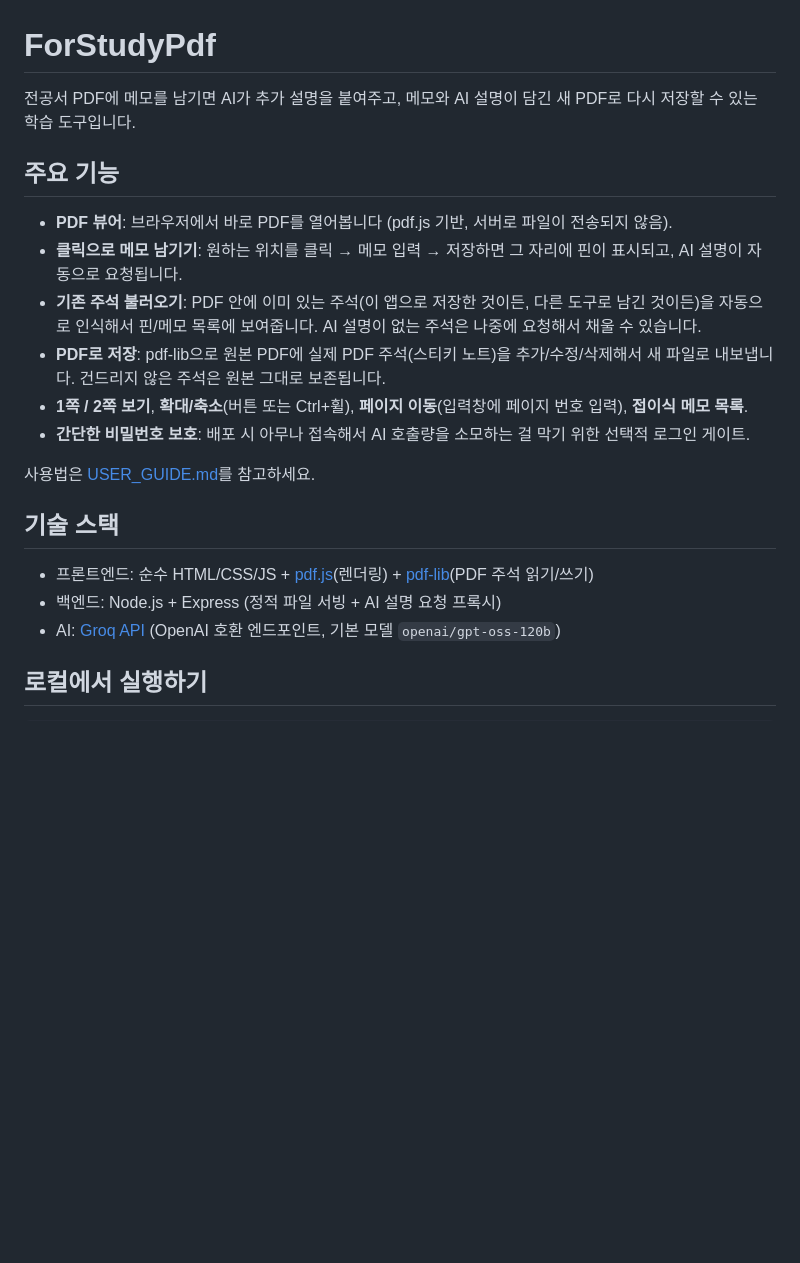
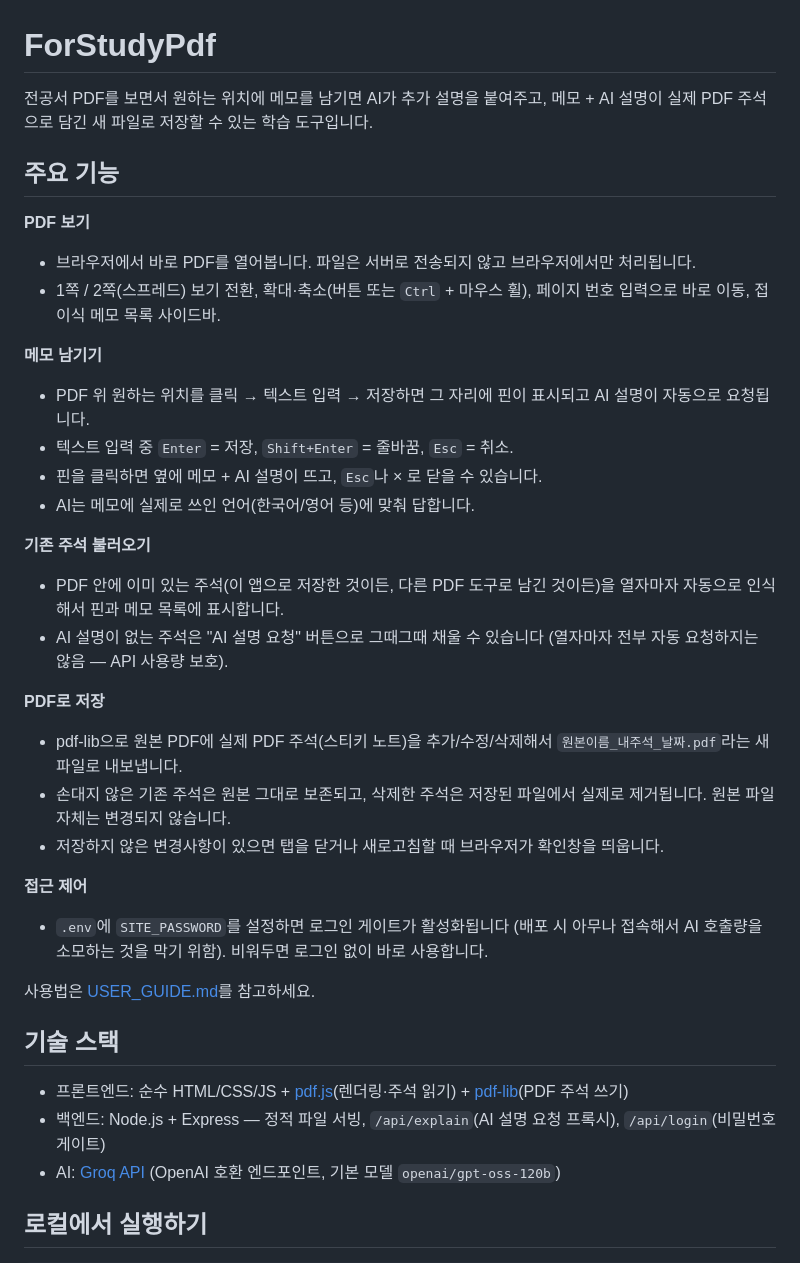
Before and after one commit to tjddms0604/forstudypdf, a Markdown page: README.md, the part around one of its changes. Rendered like a GitHub page; blank space fills up the shorter version.

Commit message:
Rewrite README with current features, shortcuts, and caveats

```diff
--- a/README.md
+++ b/README.md
@@ -1,22 +1,37 @@
 # ForStudyPdf
 
-전공서 PDF에 메모를 남기면 AI가 추가 설명을 붙여주고, 메모와 AI 설명이 담긴 새 PDF로 다시 저장할 수 있는 학습 도구입니다.
+전공서 PDF를 보면서 원하는 위치에 메모를 남기면 AI가 추가 설명을 붙여주고, 메모 + AI 설명이 실제 PDF 주석으로 담긴 새 파일로 저장할 수 있는 학습 도구입니다.
 
 ## 주요 기능
 
-- **PDF 뷰어**: 브라우저에서 바로 PDF를 열어봅니다 (pdf.js 기반, 서버로 파일이 전송되지 않음).
-- **클릭으로 메모 남기기**: 원하는 위치를 클릭 → 메모 입력 → 저장하면 그 자리에 핀이 표시되고, AI 설명이 자동으로 요청됩니다.
-- **기존 주석 불러오기**: PDF 안에 이미 있는 주석(이 앱으로 저장한 것이든, 다른 도구로 남긴 것이든)을 자동으로 인식해서 핀/메모 목록에 보여줍니다. AI 설명이 없는 주석은 나중에 요청해서 채울 수 있습니다.
-- **PDF로 저장**: pdf-lib으로 원본 PDF에 실제 PDF 주석(스티키 노트)을 추가/수정/삭제해서 새 파일로 내보냅니다. 건드리지 않은 주석은 원본 그대로 보존됩니다.
-- **1쪽 / 2쪽 보기**, **확대/축소**(버튼 또는 Ctrl+휠), **페이지 이동**(입력창에 페이지 번호 입력), **접이식 메모 목록**.
-- **간단한 비밀번호 보호**: 배포 시 아무나 접속해서 AI 호출량을 소모하는 걸 막기 위한 선택적 로그인 게이트.
+**PDF 보기**
+- 브라우저에서 바로 PDF를 열어봅니다. 파일은 서버로 전송되지 않고 브라우저에서만 처리됩니다.
+- 1쪽 / 2쪽(스프레드) 보기 전환, 확대·축소(버튼 또는 `Ctrl` + 마우스 휠), 페이지 번호 입력으로 바로 이동, 접이식 메모 목록 사이드바.
+
+**메모 남기기**
+- PDF 위 원하는 위치를 클릭 → 텍스트 입력 → 저장하면 그 자리에 핀이 표시되고 AI 설명이 자동으로 요청됩니다.
+- 텍스트 입력 중 `Enter` = 저장, `Shift+Enter` = 줄바꿈, `Esc` = 취소.
+- 핀을 클릭하면 옆에 메모 + AI 설명이 뜨고, `Esc`나 × 로 닫을 수 있습니다.
+- AI는 메모에 실제로 쓰인 언어(한국어/영어 등)에 맞춰 답합니다.
+
+**기존 주석 불러오기**
+- PDF 안에 이미 있는 주석(이 앱으로 저장한 것이든, 다른 PDF 도구로 남긴 것이든)을 열자마자 자동으로 인식해서 핀과 메모 목록에 표시합니다.
+- AI 설명이 없는 주석은 "AI 설명 요청" 버튼으로 그때그때 채울 수 있습니다 (열자마자 전부 자동 요청하지는 않음 — API 사용량 보호).
+
+**PDF로 저장**
+- pdf-lib으로 원본 PDF에 실제 PDF 주석(스티키 노트)을 추가/수정/삭제해서 `원본이름_내주석_날짜.pdf`라는 새 파일로 내보냅니다.
+- 손대지 않은 기존 주석은 원본 그대로 보존되고, 삭제한 주석은 저장된 파일에서 실제로 제거됩니다. 원본 파일 자체는 변경되지 않습니다.
+- 저장하지 않은 변경사항이 있으면 탭을 닫거나 새로고침할 때 브라우저가 확인창을 띄웁니다.
+
+**접근 제어**
+- `.env`에 `SITE_PASSWORD`를 설정하면 로그인 게이트가 활성화됩니다 (배포 시 아무나 접속해서 AI 호출량을 소모하는 것을 막기 위함). 비워두면 로그인 없이 바로 사용합니다.
 
 사용법은 [USER_GUIDE.md](USER_GUIDE.md)를 참고하세요.
 
 ## 기술 스택
 
-- 프론트엔드: 순수 HTML/CSS/JS + [pdf.js](https://mozilla.github.io/pdf.js/)(렌더링) + [pdf-lib](https://pdf-lib.js.org/)(PDF 주석 읽기/쓰기)
-- 백엔드: Node.js + Express (정적 파일 서빙 + AI 설명 요청 프록시)
+- 프론트엔드: 순수 HTML/CSS/JS + [pdf.js](https://mozilla.github.io/pdf.js/)(렌더링·주석 읽기) + [pdf-lib](https://pdf-lib.js.org/)(PDF 주석 쓰기)
+- 백엔드: Node.js + Express — 정적 파일 서빙, `/api/explain`(AI 설명 요청 프록시), `/api/login`(비밀번호 게이트)
 - AI: [Groq API](https://groq.com/) (OpenAI 호환 엔드포인트, 기본 모델 `openai/gpt-oss-120b`)
 
 ## 로컬에서 실행하기
```
Also changed, not shown: other parts of README.md (+10 -8 lines).
